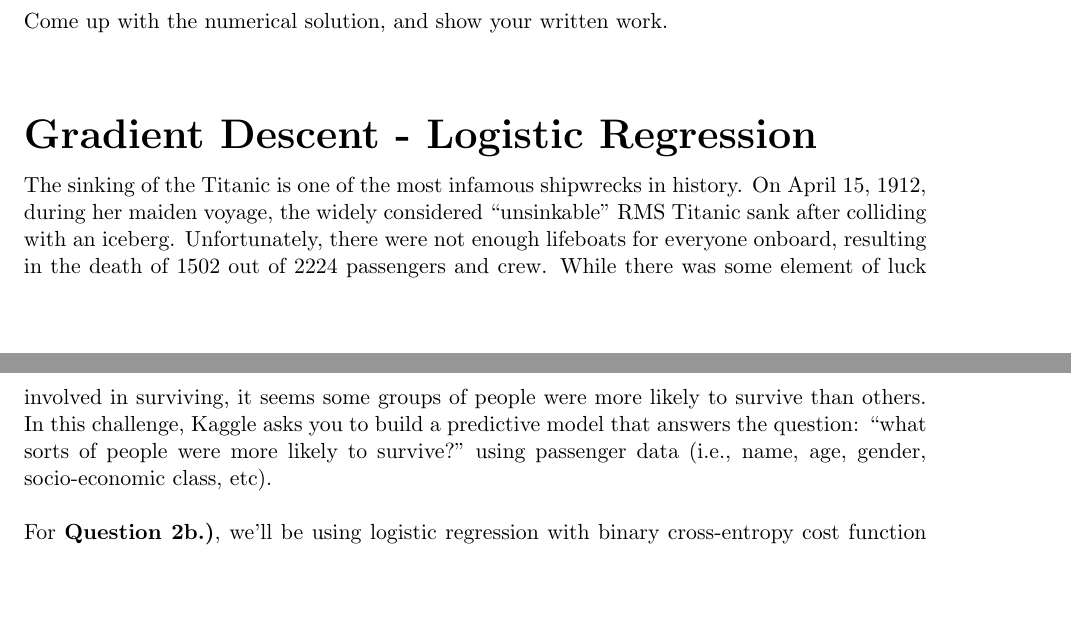
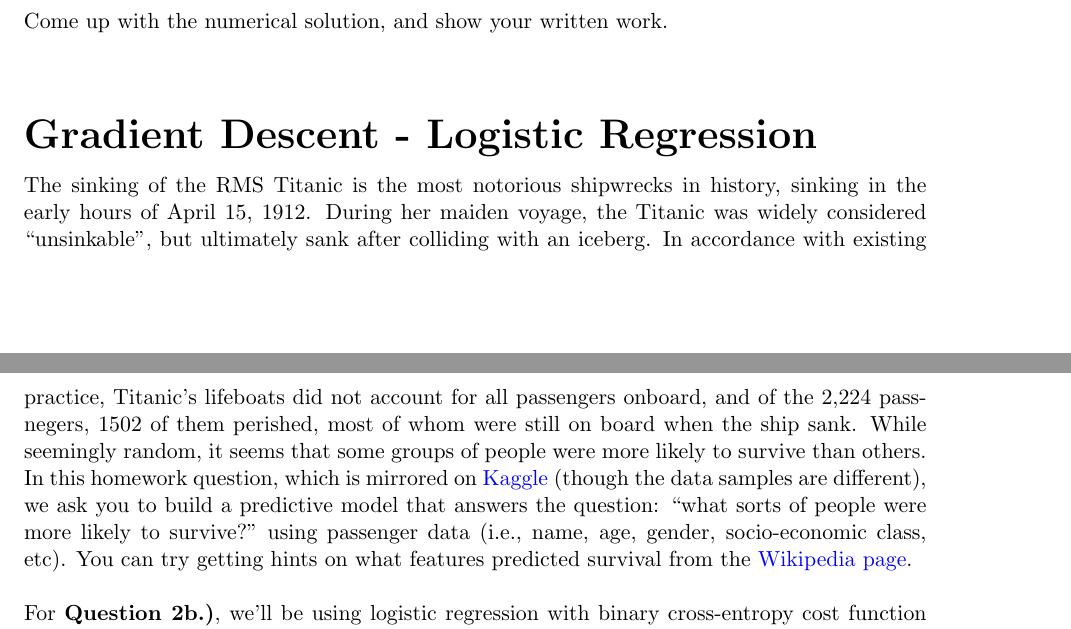
Before and after one commit to kni-neu/homework-5, a LaTeX problem sheet (assignment5.tex): two parts of pages 1 and 2 of 3, joined at a grey line, cut so that both start at the same text, the shorter picture padded with empty space. Compiled offline with pdfLaTeX.

```diff
--- a/assignment5.tex
+++ b/assignment5.tex
@@ -27,7 +27,9 @@
 {\huge \textbf{Gradient Descent - Logistic Regression}}
 \vspace{3mm}
 
-The sinking of the Titanic is one of the most infamous shipwrecks in history. On April 15, 1912, during her maiden voyage, the widely considered “unsinkable” RMS Titanic sank after colliding with an iceberg. Unfortunately, there were not enough lifeboats for everyone onboard, resulting in the death of 1502 out of 2224 passengers and crew. While there was some element of luck involved in surviving, it seems some groups of people were more likely to survive than others. In this challenge, Kaggle asks you to build a predictive model that answers the question: “what sorts of people were more likely to survive?” using passenger data (i.e., name, age, gender, socio-economic class, etc). \\
+The sinking of the RMS Titanic is the most notorious shipwrecks in history, sinking in the early hours of April 15, 1912. During her maiden voyage, the Titanic was widely considered “unsinkable”, but ultimately sank after colliding with an iceberg. In accordance with existing practice, Titanic's lifeboats did not account for all passengers onboard, and of the 2,224 passnegers, 1502 of them perished, most of whom were still on board when the ship sank. While seemingly random, it seems that some groups of people were more likely to survive than others.
+
+In this homework question, which is mirrored on \href{https://www.kaggle.com/competitions/titanic/overview}{Kaggle} (though the data samples are different), we ask you to build a predictive model that answers the question: “what sorts of people were more likely to survive?” using passenger data (i.e., name, age, gender, socio-economic class, etc). You can try getting hints on what features predicted survival from the \href{https://en.wikipedia.org/wiki/Sinking_of_the_Titanic#Casualties_and_survivors}{Wikipedia page}. \\
 
 For \textbf{Question 2b.)}, we'll be using logistic regression with binary cross-entropy cost function appearing in the following form: \\
 
```
Also changed, not shown: assignment5.pdf, assignment5.tex (3 more changed lines).
